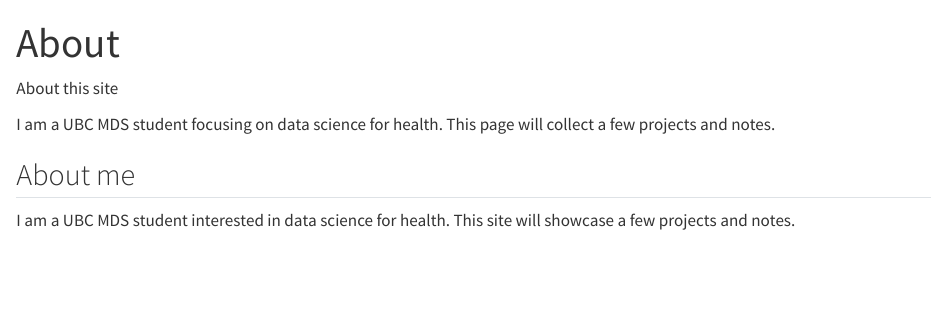
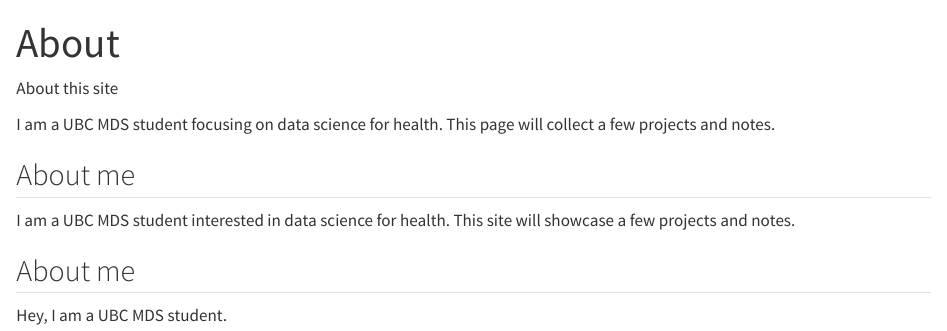
Before and after one commit to dianadadkhah/dianadadkhah.github.io, a Quarto document (about.qmd): the page in a window 1100 px wide, from its top. Rendered offline with R 4.5, knitr and Pandoc in place of Quarto, with nearby package versions.

Commit message:
Add simple About page text

```diff
--- a/about.qmd
+++ b/about.qmd
@@ -8,3 +8,6 @@
 
 ## About me
 I am a UBC MDS student interested in data science for health. This site will showcase a few projects and notes.
+
+## About me
+Hey, I am a UBC MDS student.
```
Also changed, not shown: docs/search.json, 1 other file.
